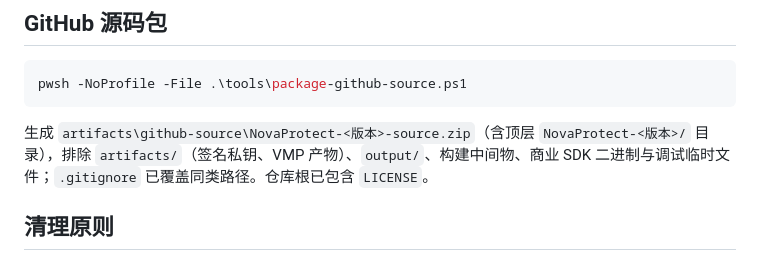
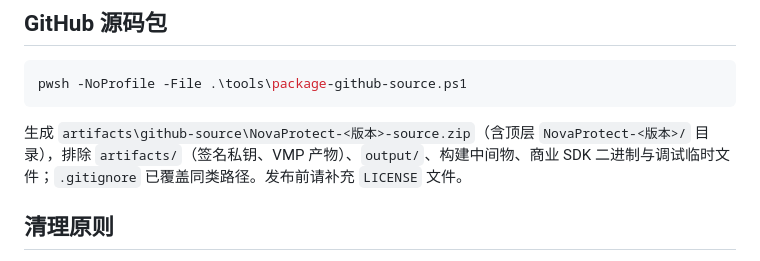
Before and after one commit to GH6324/NovaProtect, a Markdown page: README.md, the part around the change. Rendered like a GitHub page.

````diff
--- a/README.md
+++ b/README.md
@@ -66,7 +66,7 @@ pwsh -NoProfile -File .\tools\package-client-release.ps1 -RunTests
 pwsh -NoProfile -File .\tools\package-github-source.ps1
 ```
 
-生成 `artifacts\github-source\NovaProtect-<版本>-source.zip`（含顶层 `NovaProtect-<版本>/` 目录），排除 `artifacts/`（签名私钥、VMP 产物）、`output/`、构建中间物、商业 SDK 二进制与调试临时文件；`.gitignore` 已覆盖同类路径。仓库根已包含 `LICENSE`。
+生成 `artifacts\github-source\NovaProtect-<版本>-source.zip`（含顶层 `NovaProtect-<版本>/` 目录），排除 `artifacts/`（签名私钥、VMP 产物）、`output/`、构建中间物、商业 SDK 二进制与调试临时文件；`.gitignore` 已覆盖同类路径。发布前请补充 `LICENSE` 文件。
 
 ## 清理原则
 
````
